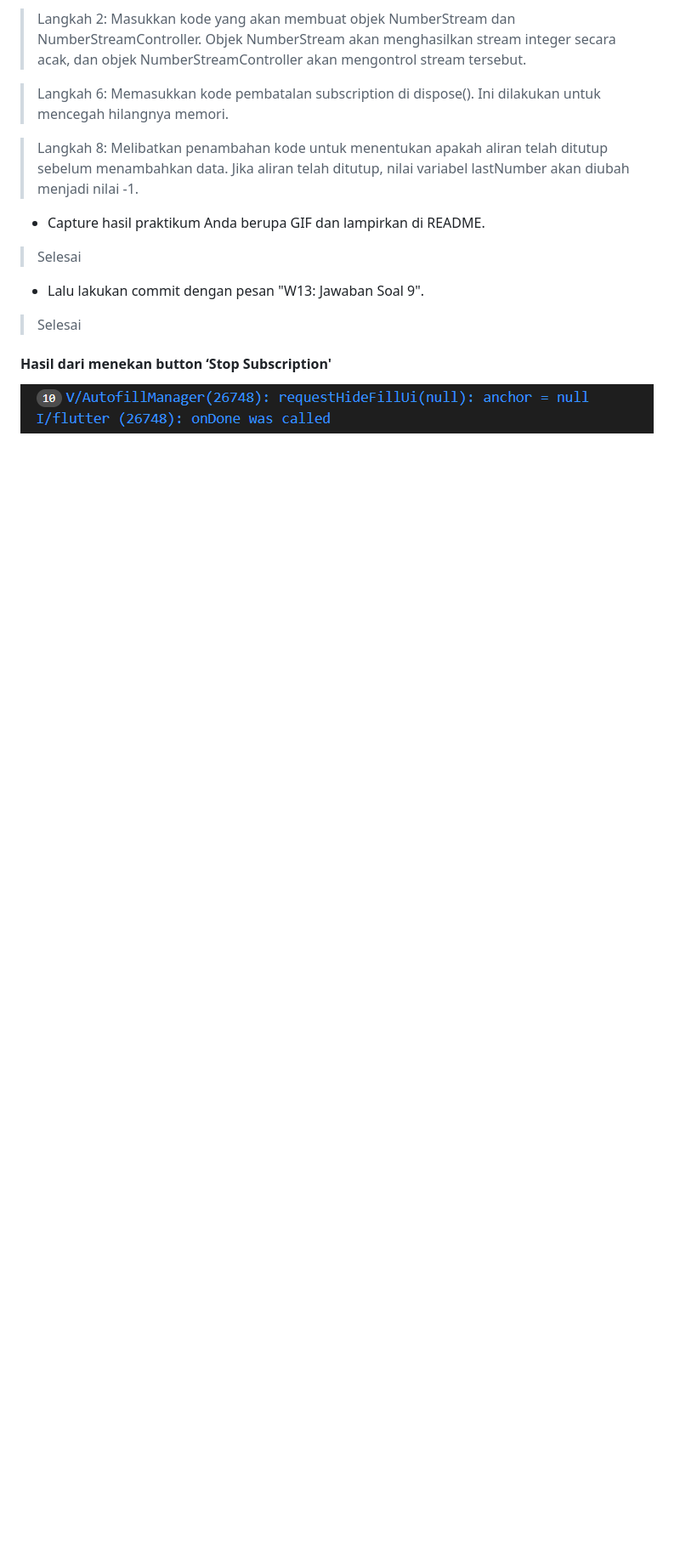
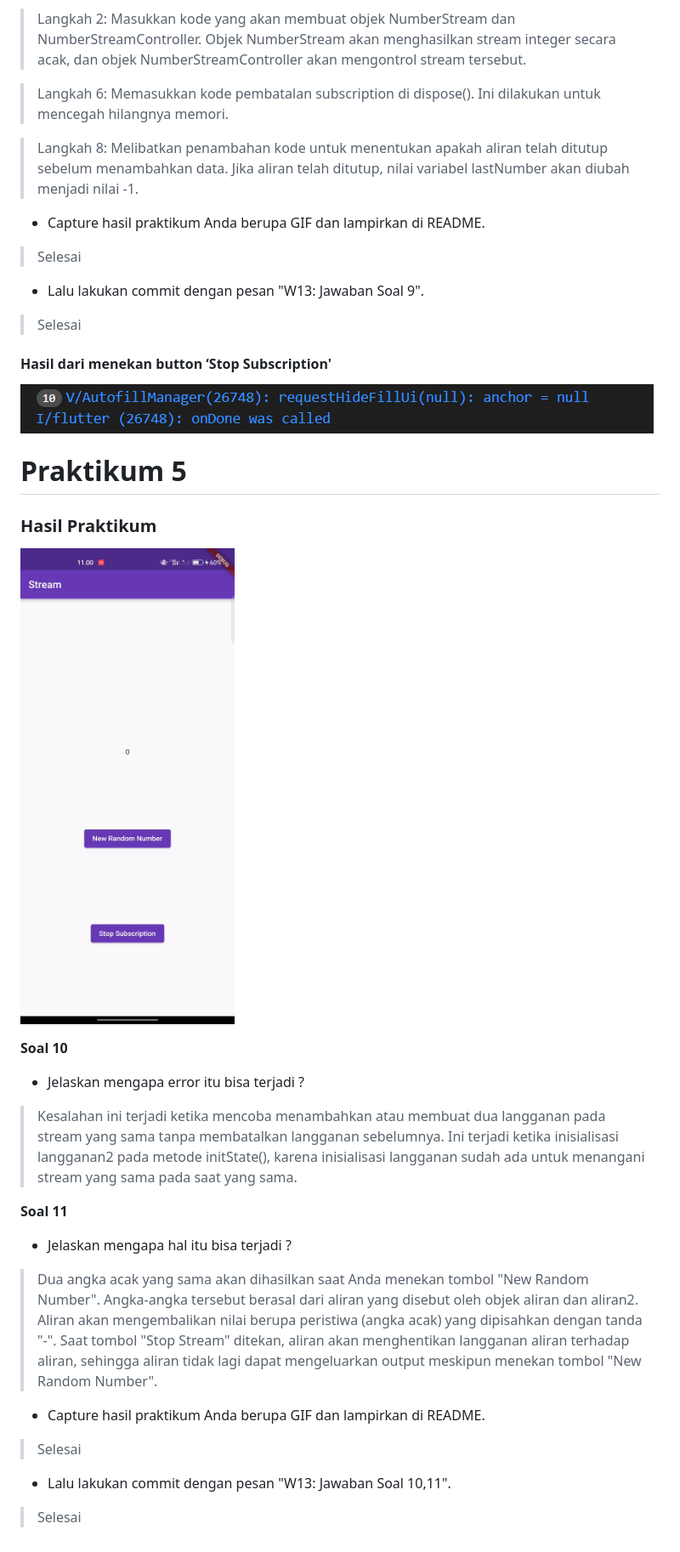
Before and after one commit to AzisilhamK463/2141720145-mobile-2023, a Markdown page: week-13/README.md, the part around the change. Shown at 85% size. Drawn GitHub-style; blank space fills up the shorter version.

Commit message:
W13: Jawaban Soal 10,11

```diff
--- a/week-13/README.md
+++ b/week-13/README.md
@@ -137,3 +137,23 @@
 #### Hasil dari menekan button ‘Stop Subscription'
 
 ![Hasil Praktikum](./docs/ss_hasil_prk4.png)
+
+# Praktikum 5
+
+### Hasil Praktikum
+
+![Hasil Praktikum](./docs/hasil_praktikum5.gif)
+
+**Soal 10**
+
+- Jelaskan mengapa error itu bisa terjadi ?
+> Kesalahan ini terjadi ketika mencoba menambahkan atau membuat dua langganan pada stream yang sama tanpa membatalkan langganan sebelumnya. Ini terjadi ketika inisialisasi langganan2 pada metode initState(), karena inisialisasi langganan sudah ada untuk menangani stream yang sama pada saat yang sama.
+
+**Soal 11**
+
+- Jelaskan mengapa hal itu bisa terjadi ?
+> Dua angka acak yang sama akan dihasilkan saat Anda menekan tombol "New Random Number". Angka-angka tersebut berasal dari aliran yang disebut oleh objek aliran dan aliran2. Aliran akan mengembalikan nilai berupa peristiwa (angka acak) yang dipisahkan dengan tanda "-". Saat tombol "Stop Stream" ditekan, aliran akan menghentikan langganan aliran terhadap aliran, sehingga aliran tidak lagi dapat mengeluarkan output meskipun menekan tombol "New Random Number".
+- Capture hasil praktikum Anda berupa GIF dan lampirkan di README.
+> Selesai
+- Lalu lakukan commit dengan pesan "W13: Jawaban Soal 10,11".
+> Selesai
```
